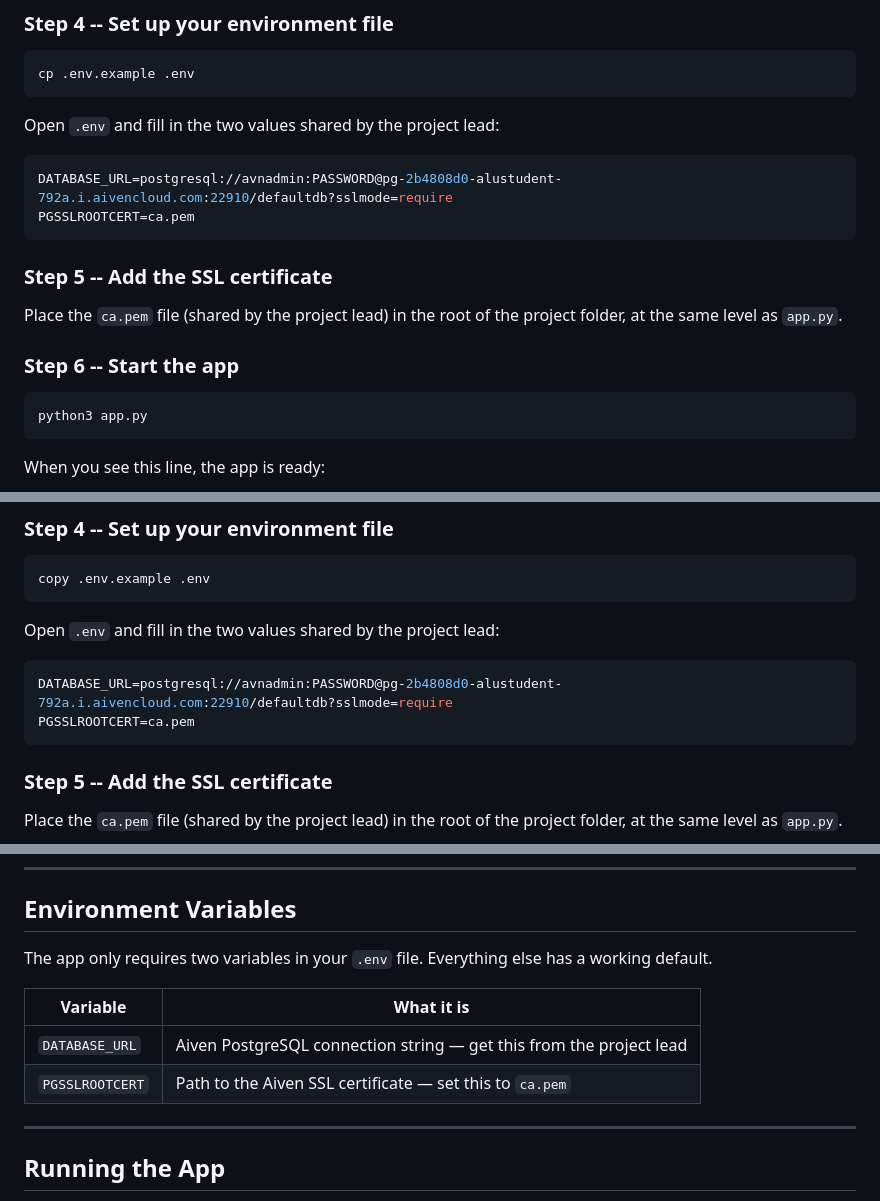
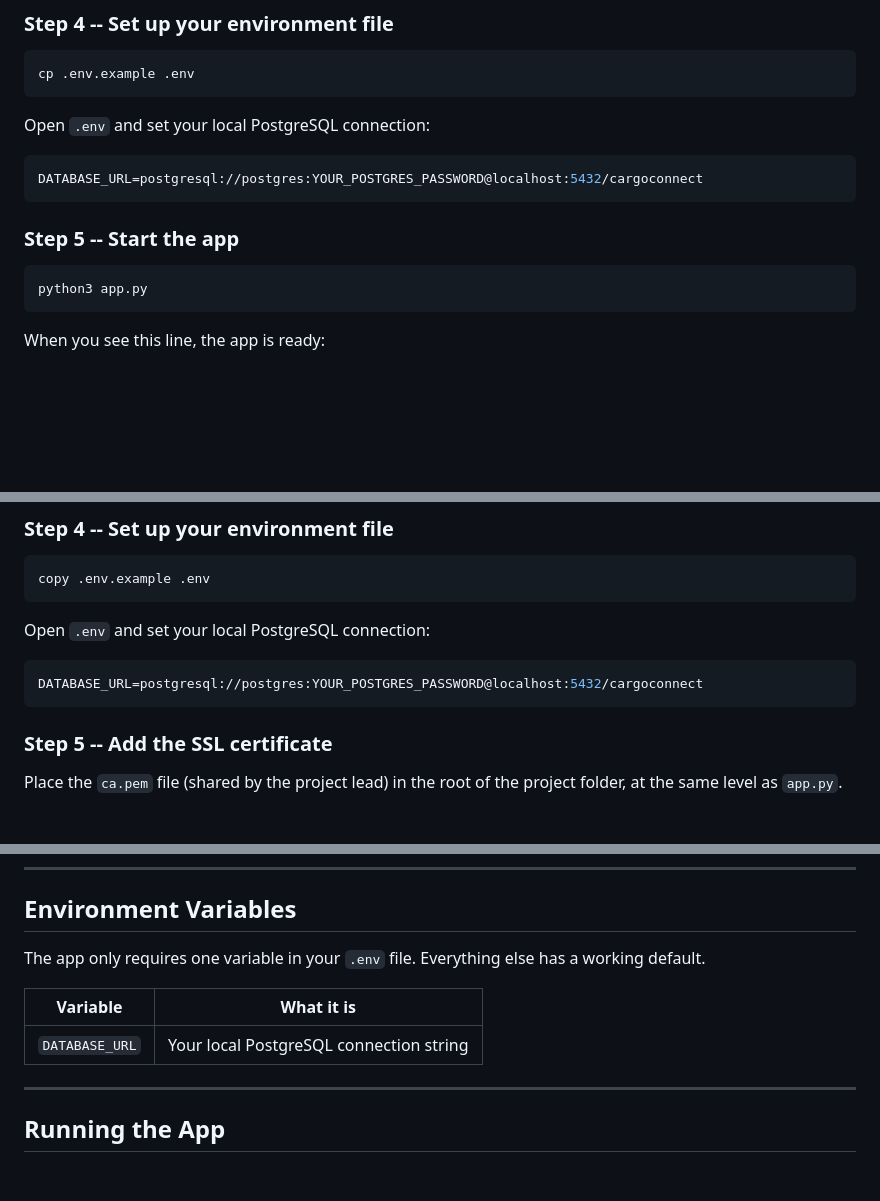
Before and after one commit to NkemJefersonAchia/CargoConnect, a Markdown page: README.md, 3 parts joined by grey strips. GitHub-like rendering; blank space fills up the shorter version.

````diff
--- a/README.md
+++ b/README.md
@@ -314,18 +278,13 @@ pip install -r requirements.txt
 cp .env.example .env
 ```
 
-Open `.env` and fill in the two values shared by the project lead:
+Open `.env` and set your local PostgreSQL connection:
 
 ```env
-DATABASE_URL=postgresql://avnadmin:PASSWORD@pg-2b4808d0-alustudent-792a.i.aivencloud.com:22910/defaultdb?sslmode=require
-PGSSLROOTCERT=ca.pem
+DATABASE_URL=postgresql://postgres:YOUR_POSTGRES_PASSWORD@localhost:5432/cargoconnect
 ```
 
-### Step 5 -- Add the SSL certificate
-
-Place the `ca.pem` file (shared by the project lead) in the root of the project folder, at the same level as `app.py`.
-
-### Step 6 -- Start the app
+### Step 5 -- Start the app
 
 ```bash
 python3 app.py
@@ -371,11 +330,10 @@ pip install -r requirements.txt
 copy .env.example .env
 ```
 
-Open `.env` and fill in the two values shared by the project lead:
+Open `.env` and set your local PostgreSQL connection:
 
 ```env
-DATABASE_URL=postgresql://avnadmin:PASSWORD@pg-2b4808d0-alustudent-792a.i.aivencloud.com:22910/defaultdb?sslmode=require
-PGSSLROOTCERT=ca.pem
+DATABASE_URL=postgresql://postgres:YOUR_POSTGRES_PASSWORD@localhost:5432/cargoconnect
 ```
 
 ### Step 5 -- Add the SSL certificate
@@ -394,12 +352,11 @@ Open your browser and go to: **http://localhost:5000**
 
 ## Environment Variables
 
-The app only requires two variables in your `.env` file. Everything else has a working default.
+The app only requires one variable in your `.env` file. Everything else has a working default.
 
 | Variable | What it is |
 |----------|-----------|
-| `DATABASE_URL` | Aiven PostgreSQL connection string — get this from the project lead |
-| `PGSSLROOTCERT` | Path to the Aiven SSL certificate — set this to `ca.pem` |
+| `DATABASE_URL` | Your local PostgreSQL connection string |
 
 ---
 
````
Also changed, not shown: other parts of README.md (+13 -49 lines).
